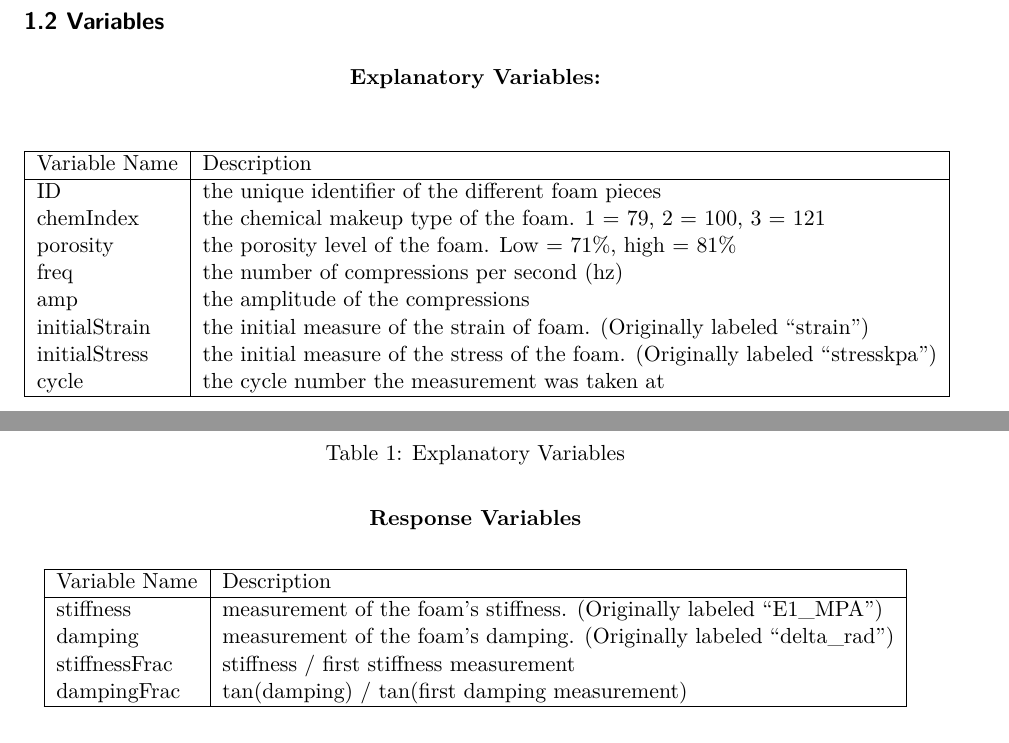
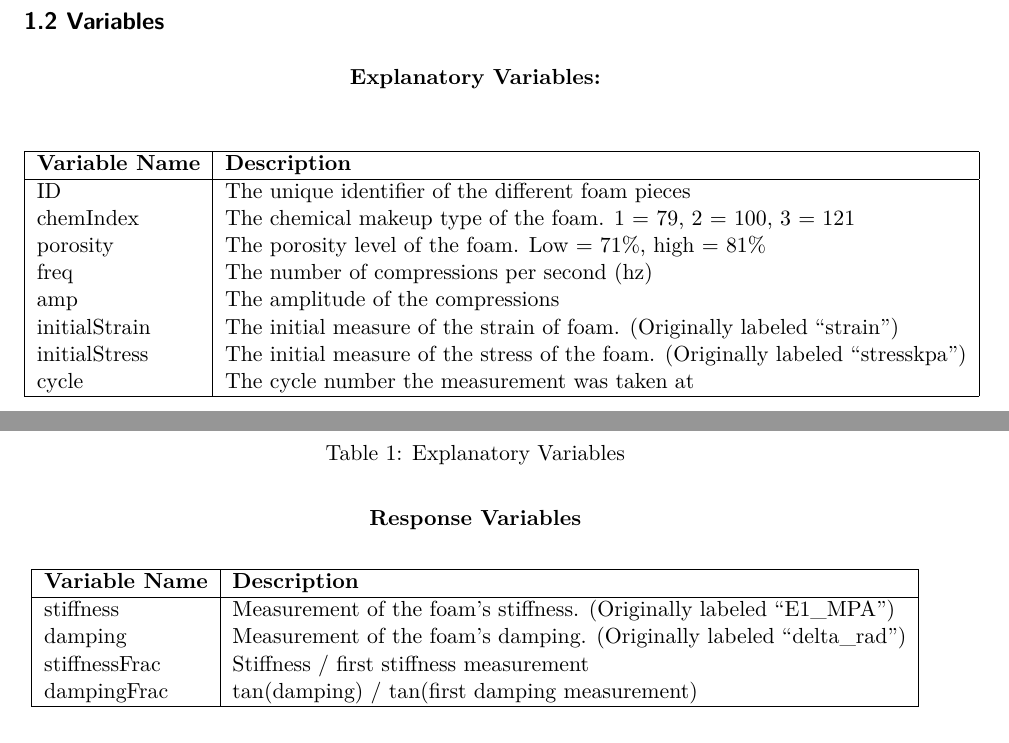
Before and after one commit to cjseery/Helmet, a Quarto document (CS2 Final Draft.qmd): two parts of pages 1 and 2 of 9, joined at a grey line, cut so that both start at the same text. Rendered offline with R 4.5, knitr and Pandoc in place of Quarto, then LaTeX, with nearby package versions.

Commit message:
Update CS2 Final Draft.qmd

```diff
--- a/CS2 Final Draft.qmd
+++ b/CS2 Final Draft.qmd
@@ -61,16 +61,16 @@ Foster’s objective is to understand what affects the changes in stiffness and
 \begin{center}
 \begin{tabular}{|l|l|}
 \hline
-\text{Variable Name} & \text{Description} \\
+\textbf{Variable Name} & \textbf{Description} \\
 \hline
-ID & the unique identifier of the different foam pieces \\
-chemIndex & the chemical makeup type of the foam. 1 = 79, 2 = 100, 3 = 121 \\
-porosity & the porosity level of the foam. Low = 71\%, high = 81\% \\
-freq & the number of compressions per second (hz) \\
-amp & the amplitude of the compressions \\
-initialStrain & the initial measure of the strain of foam. (Originally labeled ``strain'') \\
-initialStress & the initial measure of the stress of the foam. (Originally labeled ``stresskpa'') \\
-cycle & the cycle number the measurement was taken at \\
+ID & The unique identifier of the different foam pieces \\
+chemIndex & The chemical makeup type of the foam. 1 = 79, 2 = 100, 3 = 121 \\
+porosity & The porosity level of the foam. Low = 71\%, high = 81\% \\
+freq & The number of compressions per second (hz) \\
+amp & The amplitude of the compressions \\
+initialStrain & The initial measure of the strain of foam. (Originally labeled ``strain'') \\
+initialStress & The initial measure of the stress of the foam. (Originally labeled ``stresskpa'') \\
+cycle & The cycle number the measurement was taken at \\
 \hline
 \end{tabular}
 \end{center}
@@ -86,11 +86,11 @@ cycle & the cycle number the measurement was taken at \\
 \begin{center}
 \begin{tabular}{|l|l|}
 \hline
-\text{Variable Name} & \text{Description} \\
+\textbf{Variable Name} & \textbf{Description} \\
 \hline
-stiffness & measurement of the foam’s stiffness. (Originally labeled ``E1\_MPA'') \\
-damping & measurement of the foam’s damping. (Originally labeled ``delta\_rad'') \\
-stiffnessFrac & stiffness / first stiffness measurement \\
+stiffness & Measurement of the foam’s stiffness. (Originally labeled ``E1\_MPA'') \\
+damping & Measurement of the foam’s damping. (Originally labeled ``delta\_rad'') \\
+stiffnessFrac & Stiffness / first stiffness measurement \\
 dampingFrac & tan(damping) / tan(first damping measurement) \\
 \hline
 \end{tabular}
```
